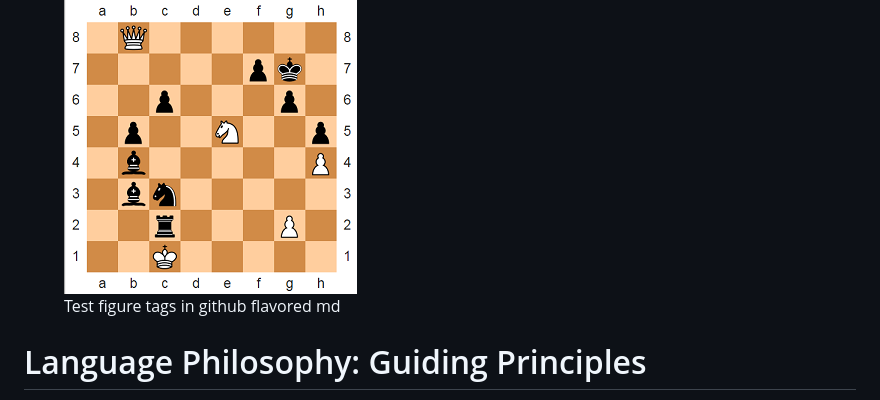
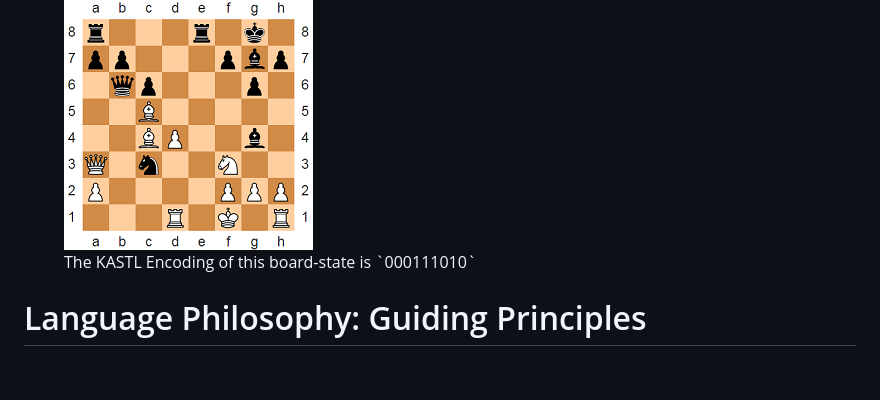
Before and after one commit to VitamintK/Passant, a Markdown page: README.md, the part around the change. Drawn GitHub-style; pictures changed too: readme-assets/game-of-the-century-queen-sacrifice-smol.png (added); blank space fills up the shorter version.

```diff
--- a/README.md
+++ b/README.md
@@ -26,9 +26,9 @@ We define a new method of encoding a chessboard state to a sequence of bits.
 
 <figure>
   <img
-  src="/readme-assets/game-of-the-century-small.png"
+  src="/readme-assets/game-of-the-century-queen-sacrifice-smol.png"
   alt="test">
-  <figcaption>Test figure tags in github flavored md</figcaption>
+  <figcaption>The KASTL Encoding of this board-state is `000111010`</figcaption>
 </figure>
 
 <!---# What is Passant?: An Explanation in Gibberish
```
Also changed, not shown: readme-assets/game-of-the-century-queen-sacrifice.png (added).
